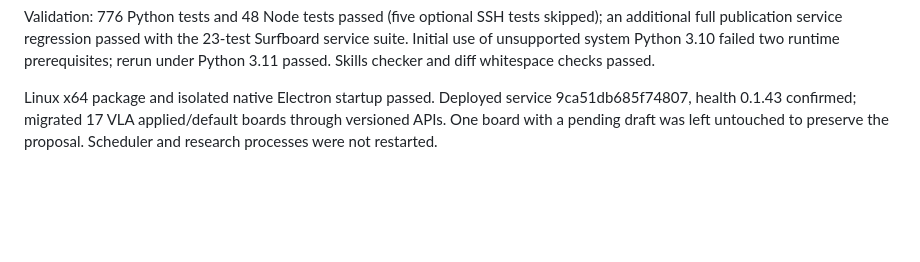
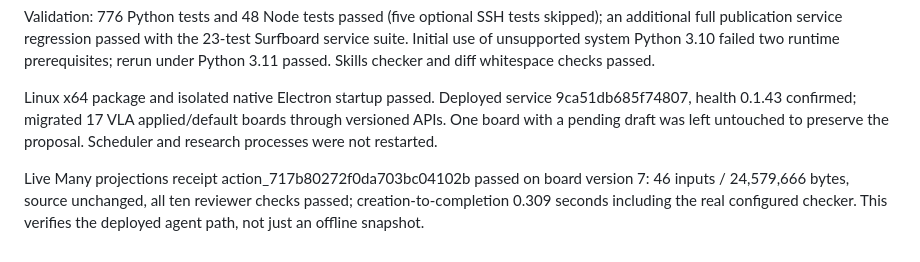
Before and after one commit to Duisterhof/SuperSurfer, a Markdown page: VALIDATION.md, the part around the change. GitHub-like rendering; blank space fills up the shorter version.

Commit message:
Record successful live scoped publication review

```diff
--- a/VALIDATION.md
+++ b/VALIDATION.md
@@ -1197,3 +1197,5 @@ Regression coverage includes unrelated 2 GiB artifacts, changed report/evidence/
 Validation: 776 Python tests and 48 Node tests passed (five optional SSH tests skipped); an additional full publication service regression passed with the 23-test Surfboard service suite. Initial use of unsupported system Python 3.10 failed two runtime prerequisites; rerun under Python 3.11 passed. Skills checker and diff whitespace checks passed.
 
 Linux x64 package and isolated native Electron startup passed. Deployed service 9ca51db685f74807, health 0.1.43 confirmed; migrated 17 VLA applied/default boards through versioned APIs. One board with a pending draft was left untouched to preserve the proposal. Scheduler and research processes were not restarted.
+
+Live Many projections receipt action_717b80272f0da703bc04102b passed on board version 7: 46 inputs / 24,579,666 bytes, source unchanged, all ten reviewer checks passed; creation-to-completion 0.309 seconds including the real configured checker. This verifies the deployed agent path, not just an offline snapshot.
```
